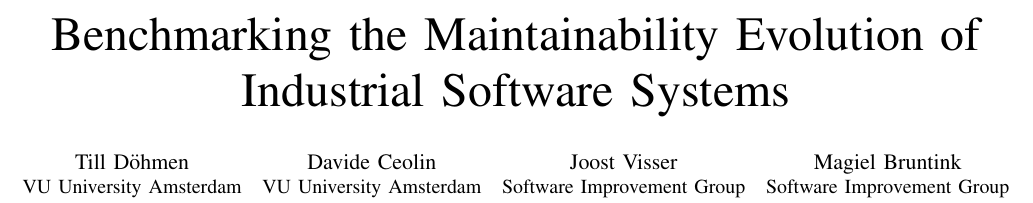
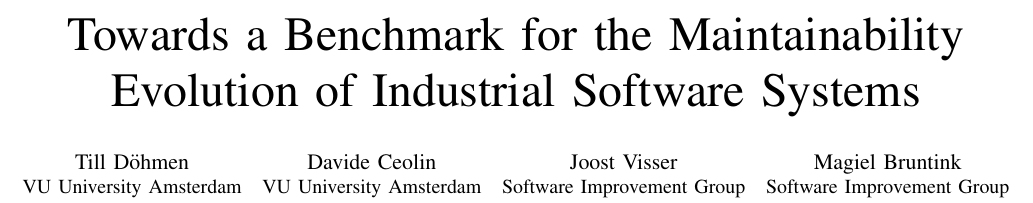
Before and after one commit to davideceolin/TrustData, a LaTeX paper (IWSM-Mensura-2016.tex): part of page 1 of 5, cut at the place of the change. Compiled offline with pdfLaTeX; a missing font is replaced by an installed copy or a similar font; a LaTeX package or settings file that is missing is left out.

Commit message:
Again a new title.

```diff
--- a/IWSM-Mensura-2016.tex
+++ b/IWSM-Mensura-2016.tex
@@ -317,7 +317,7 @@
 % not capitalized unless they are the first or last word of the title.
 % Linebreaks \\ can be used within to get better formatting as desired.
 % Do not put math or special symbols in the title.
-\title{Benchmarking the Maintainability Evolution of Industrial
+\title{Towards a Benchmark for the Maintainability Evolution of Industrial
   Software Systems}
 
 % author names and affiliations
```
